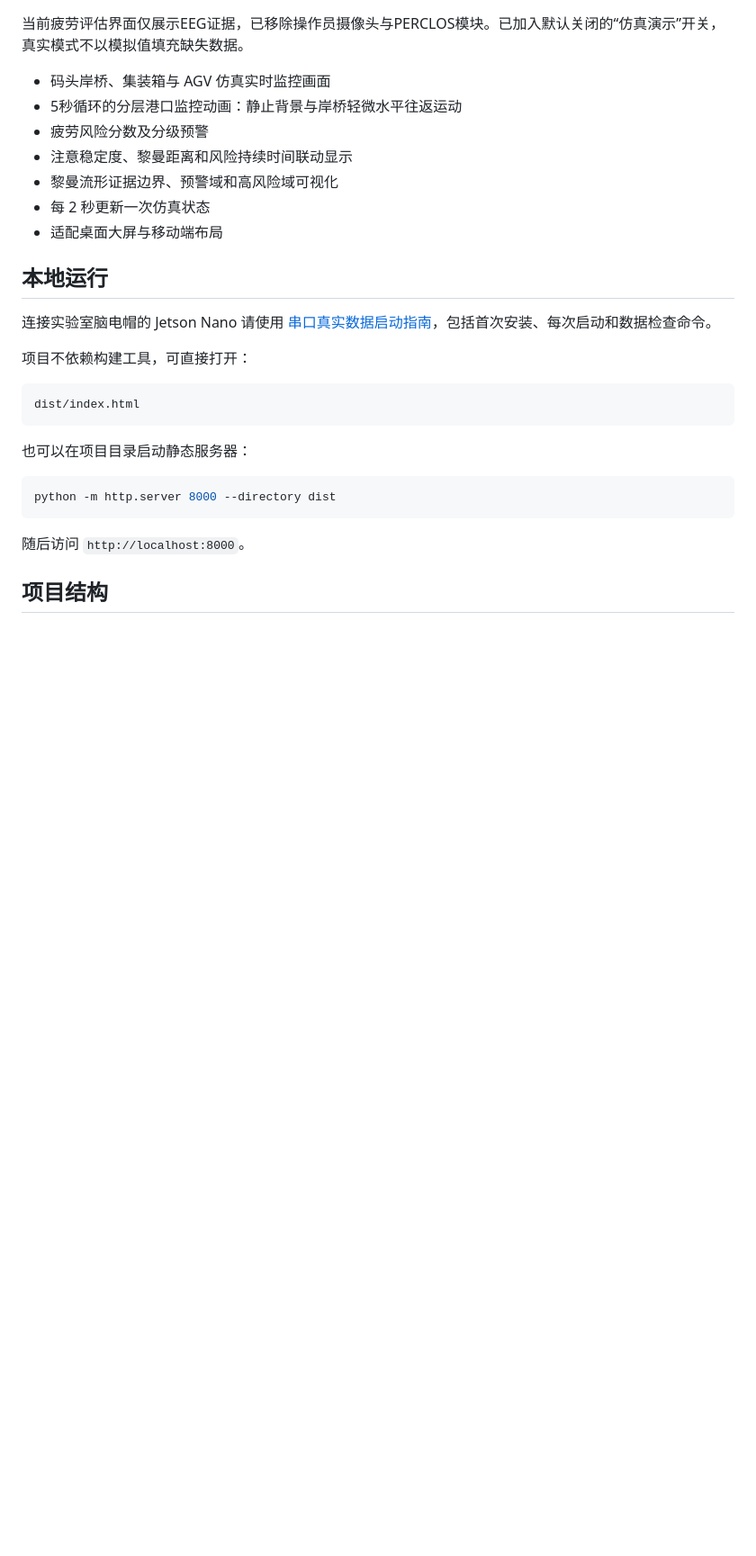
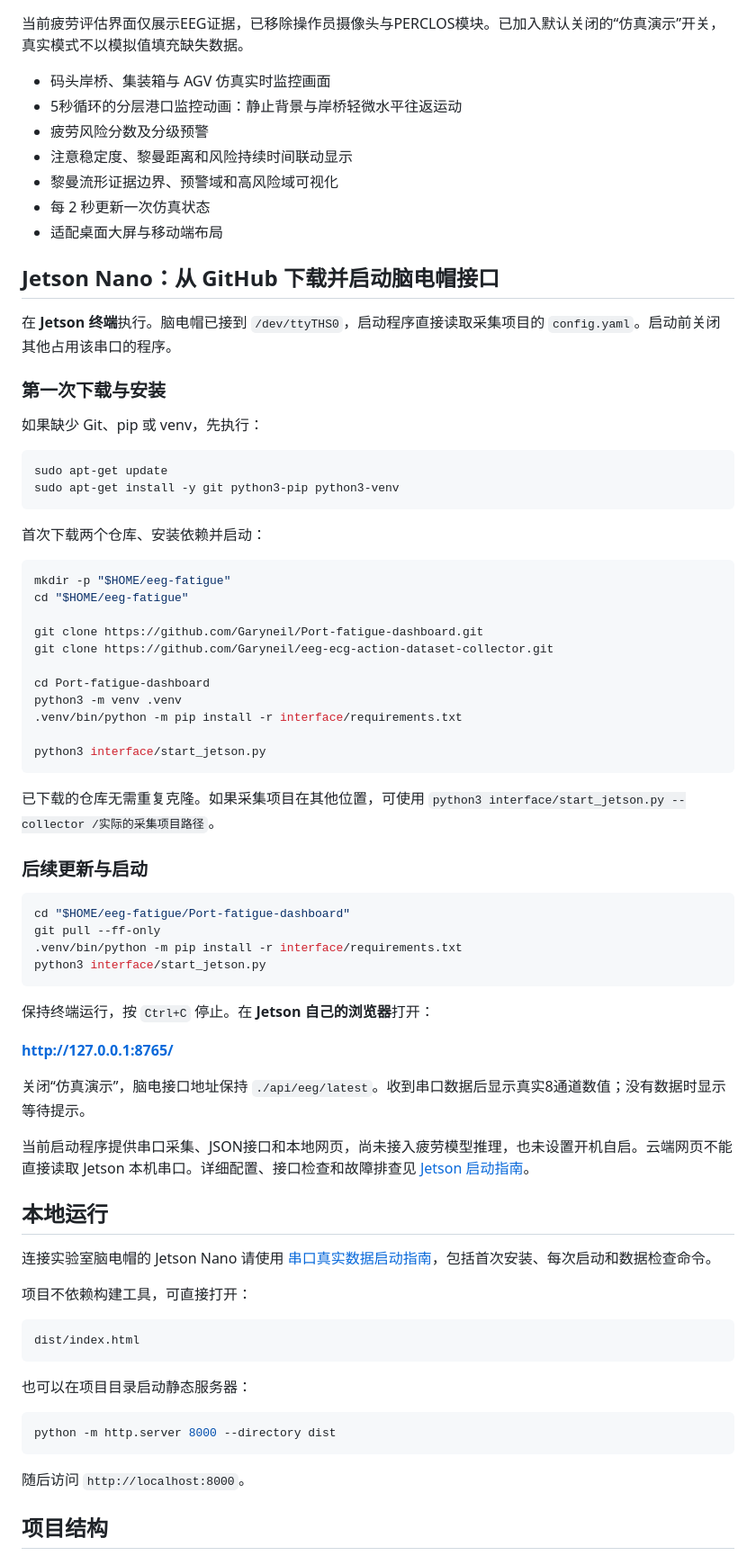
Before and after one commit to Garyneil/Port-fatigue-dashboard, a Markdown page: README.md, the part around the change. Shown at 90% size. Drawn GitHub-style; blank space fills up the shorter version.

Commit message:
Document Jetson clone install update and launch commands

````diff
--- a/README.md
+++ b/README.md
@@ -42,6 +42,54 @@
 - 每 2 秒更新一次仿真状态
 - 适配桌面大屏与移动端布局
 
+## Jetson Nano：从 GitHub 下载并启动脑电帽接口
+
+在 **Jetson 终端**执行。脑电帽已接到 `/dev/ttyTHS0`，启动程序直接读取采集项目的 `config.yaml`。启动前关闭其他占用该串口的程序。
+
+### 第一次下载与安装
+
+如果缺少 Git、pip 或 venv，先执行：
+
+```bash
+sudo apt-get update
+sudo apt-get install -y git python3-pip python3-venv
+```
+
+首次下载两个仓库、安装依赖并启动：
+
+```bash
+mkdir -p "$HOME/eeg-fatigue"
+cd "$HOME/eeg-fatigue"
+
+git clone https://github.com/Garyneil/Port-fatigue-dashboard.git
+git clone https://github.com/Garyneil/eeg-ecg-action-dataset-collector.git
+
+cd Port-fatigue-dashboard
+python3 -m venv .venv
+.venv/bin/python -m pip install -r interface/requirements.txt
+
+python3 interface/start_jetson.py
+```
+
+已下载的仓库无需重复克隆。如果采集项目在其他位置，可使用 `python3 interface/start_jetson.py --collector /实际的采集项目路径`。
+
+### 后续更新与启动
+
+```bash
+cd "$HOME/eeg-fatigue/Port-fatigue-dashboard"
+git pull --ff-only
+.venv/bin/python -m pip install -r interface/requirements.txt
+python3 interface/start_jetson.py
+```
+
+保持终端运行，按 `Ctrl+C` 停止。在 **Jetson 自己的浏览器**打开：
+
+**http://127.0.0.1:8765/**
+
+关闭“仿真演示”，脑电接口地址保持 `./api/eeg/latest`。收到串口数据后显示真实8通道数值；没有数据时显示等待提示。
+
+当前启动程序提供串口采集、JSON接口和本地网页，尚未接入疲劳模型推理，也未设置开机自启。云端网页不能直接读取 Jetson 本机串口。详细配置、接口检查和故障排查见 [Jetson 启动指南](interface/JETSON_QUICKSTART.md)。
+
 ## 本地运行
 
 连接实验室脑电帽的 Jetson Nano 请使用 [串口真实数据启动指南](interface/JETSON_QUICKSTART.md)，包括首次安装、每次启动和数据检查命令。
````
